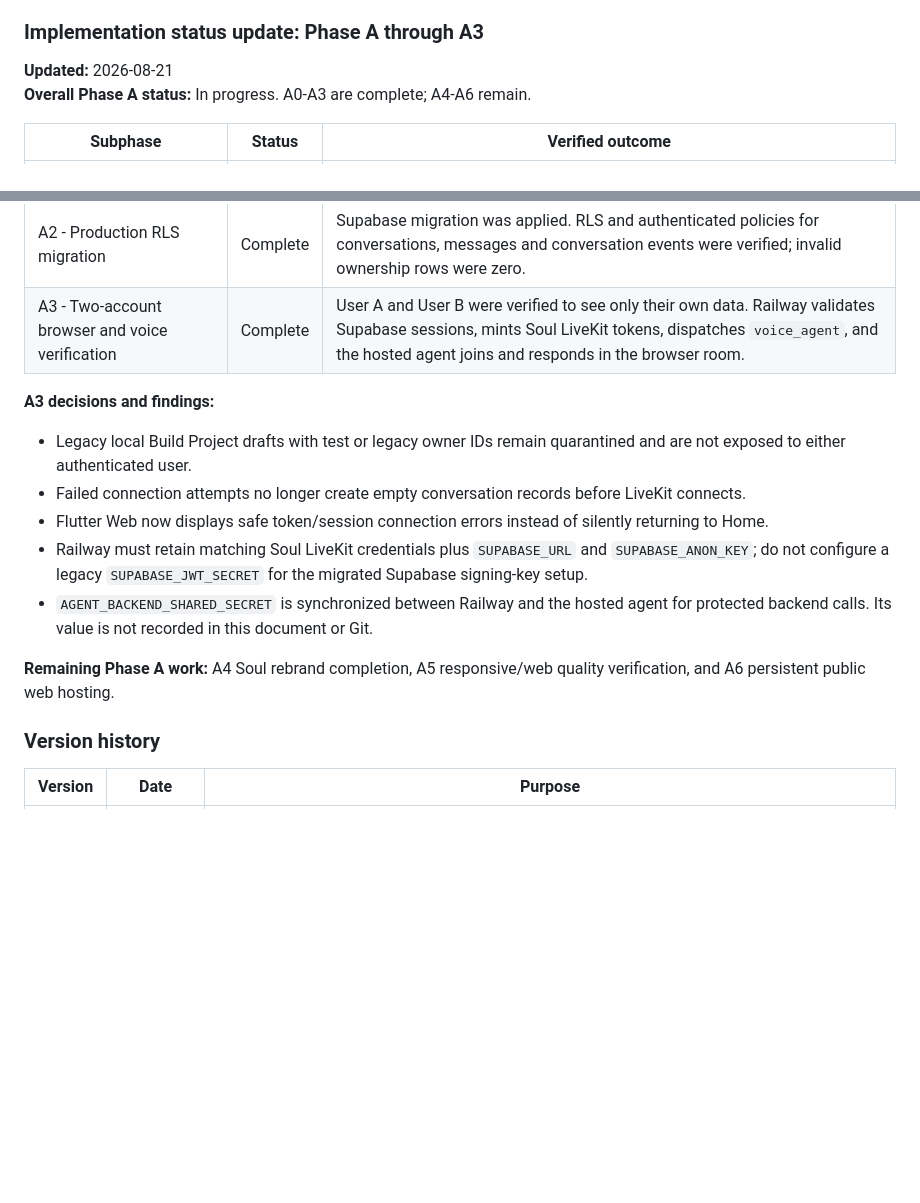
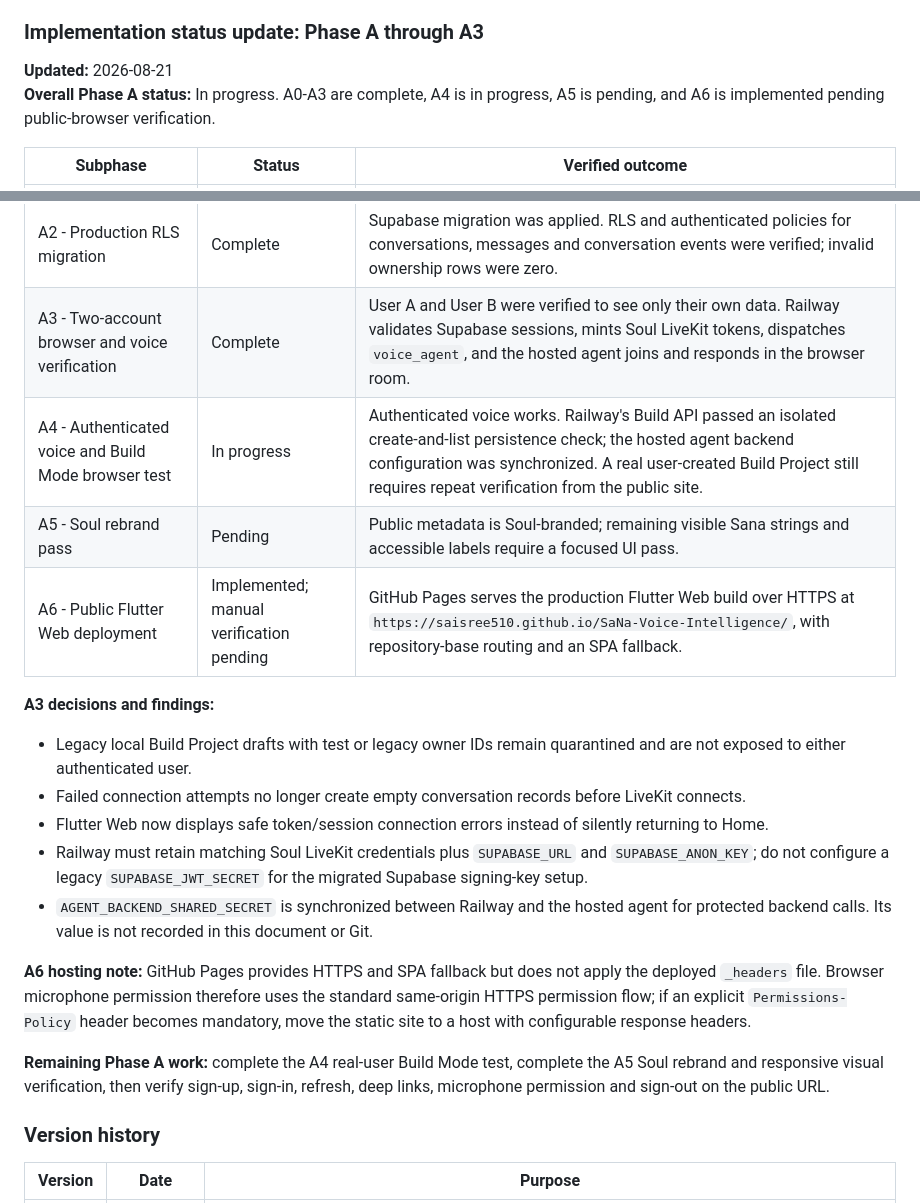
Before and after one commit to saisree510/SaNa-Voice-Intelligence, a Markdown page: PRD.md, 2 parts joined by grey strips. GitHub-like rendering; blank space fills up the shorter version.

Commit message:
Document public web deployment status

```diff
--- a/PRD.md
+++ b/PRD.md
@@ -30,7 +30,7 @@ This is not a restart. The verified Flutter, FastAPI, Supabase and LiveKit imple
 ### Implementation status update: Phase A through A3
 
 **Updated:** 2026-08-21
-**Overall Phase A status:** In progress. A0-A3 are complete; A4-A6 remain.
+**Overall Phase A status:** In progress. A0-A3 are complete, A4 is in progress, A5 is pending, and A6 is implemented pending public-browser verification.
 
 | Subphase | Status | Verified outcome |
 |---|---|---|
@@ -38,6 +38,9 @@ This is not a restart. The verified Flutter, FastAPI, Supabase and LiveKit imple
 | A1 - Authenticated ownership hardening | Complete | Backend and Flutter ownership controls were committed and pushed in `4280603`; the production-safe Supabase migration was prepared and backend tests passed. |
 | A2 - Production RLS migration | Complete | Supabase migration was applied. RLS and authenticated policies for conversations, messages and conversation events were verified; invalid ownership rows were zero. |
 | A3 - Two-account browser and voice verification | Complete | User A and User B were verified to see only their own data. Railway validates Supabase sessions, mints Soul LiveKit tokens, dispatches `voice_agent`, and the hosted agent joins and responds in the browser room. |
+| A4 - Authenticated voice and Build Mode browser test | In progress | Authenticated voice works. Railway's Build API passed an isolated create-and-list persistence check; the hosted agent backend configuration was synchronized. A real user-created Build Project still requires repeat verification from the public site. |
+| A5 - Soul rebrand pass | Pending | Public metadata is Soul-branded; remaining visible Sana strings and accessible labels require a focused UI pass. |
+| A6 - Public Flutter Web deployment | Implemented; manual verification pending | GitHub Pages serves the production Flutter Web build over HTTPS at `https://saisree510.github.io/SaNa-Voice-Intelligence/`, with repository-base routing and an SPA fallback. |
 
 **A3 decisions and findings:**
 
@@ -47,7 +50,9 @@ This is not a restart. The verified Flutter, FastAPI, Supabase and LiveKit imple
 - Railway must retain matching Soul LiveKit credentials plus `SUPABASE_URL` and `SUPABASE_ANON_KEY`; do not configure a legacy `SUPABASE_JWT_SECRET` for the migrated Supabase signing-key setup.
 - `AGENT_BACKEND_SHARED_SECRET` is synchronized between Railway and the hosted agent for protected backend calls. Its value is not recorded in this document or Git.
 
-**Remaining Phase A work:** A4 Soul rebrand completion, A5 responsive/web quality verification, and A6 persistent public web hosting.
+**A6 hosting note:** GitHub Pages provides HTTPS and SPA fallback but does not apply the deployed `_headers` file. Browser microphone permission therefore uses the standard same-origin HTTPS permission flow; if an explicit `Permissions-Policy` header becomes mandatory, move the static site to a host with configurable response headers.
+
+**Remaining Phase A work:** complete the A4 real-user Build Mode test, complete the A5 Soul rebrand and responsive visual verification, then verify sign-up, sign-in, refresh, deep links, microphone permission and sign-out on the public URL.
 
 ### Version history
 
```
